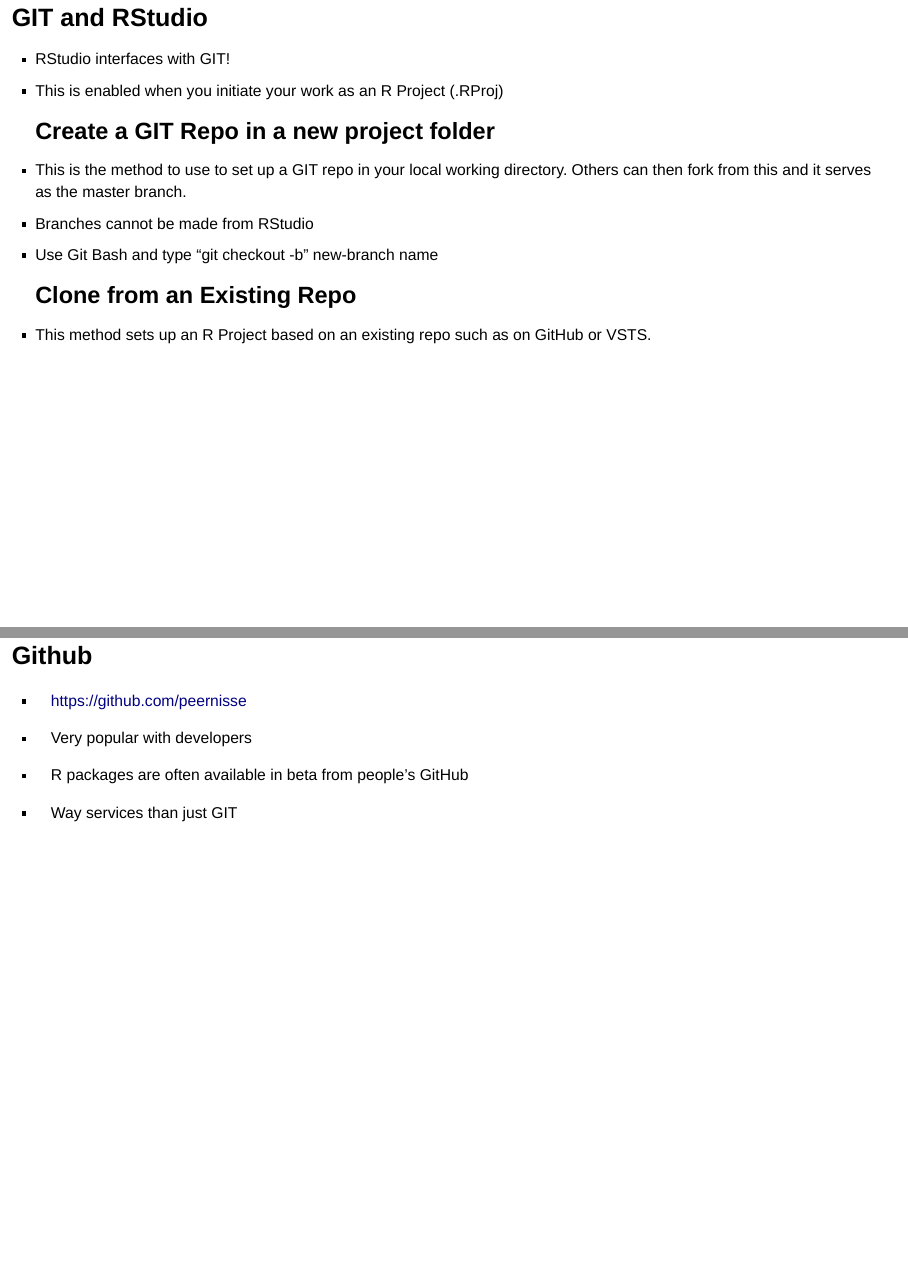
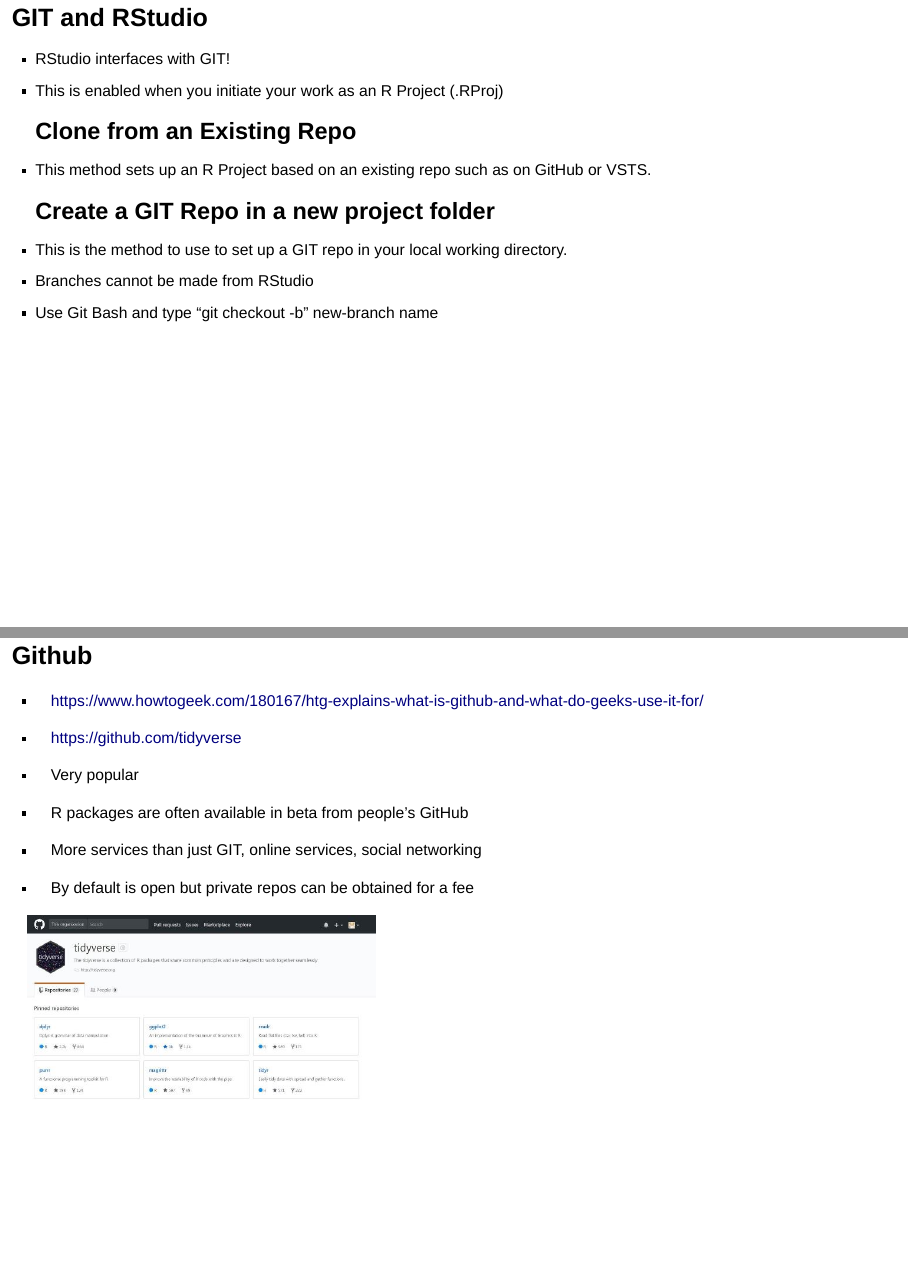
Before and after one commit to peernisse/Avalanche, an R Markdown document (GIT.Rmd): pages 12 and 13 of 15, joined at a grey line. Rendered offline with R 4.5, knitr and Pandoc, with nearby package versions.

Commit message:
commit to github post presentation

```diff
--- a/GIT.Rmd
+++ b/GIT.Rmd
@@ -151,23 +151,28 @@
 * RStudio interfaces with GIT!
 * This is enabled when you initiate your work as an R Project (.RProj)
 
+## Clone from an Existing Repo
+* This method sets up an R Project based on an existing repo such as on GitHub or VSTS.
+
 ## Create a GIT Repo in a new project folder
-* This is the method to use to set up a GIT repo in your local working directory. Others can then fork from this and it serves as the master branch.
+* This is the method to use to set up a GIT repo in your local working directory.
 * Branches cannot be made from RStudio
 * Use Git Bash and type "git checkout -b" new-branch name
-
-## Clone from an Existing Repo
-* This method sets up an R Project based on an existing repo such as on GitHub or VSTS.
 
 
 # Github
 
-* https://github.com/peernisse
 
-* Very popular with developers
+* https://www.howtogeek.com/180167/htg-explains-what-is-github-and-what-do-geeks-use-it-for/
+
+* https://github.com/tidyverse
+
+* Very popular
 * R packages are often available in beta from people's GitHub
-* Way services than just GIT
+* More services than just GIT, online services, social networking
+* By default is open but private repos can be obtained for a fee
 
+![](tidy.JPG)
 
 # VisualStudio Team Services
 * This is available to Stantec users as part of our Office 365 account
```
Also changed, not shown: GIT.html, tidy.JPG (added), vsts.JPG (added), GIT.Rmd (8 more changed lines).
